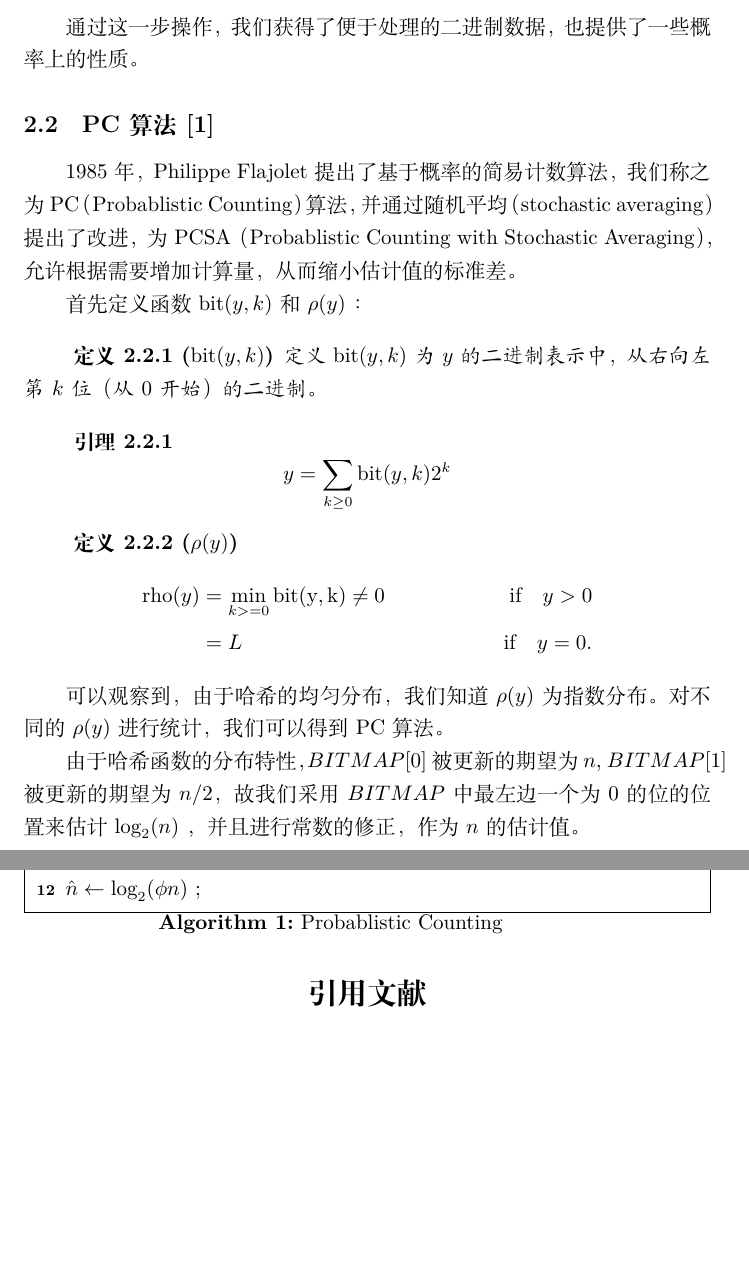
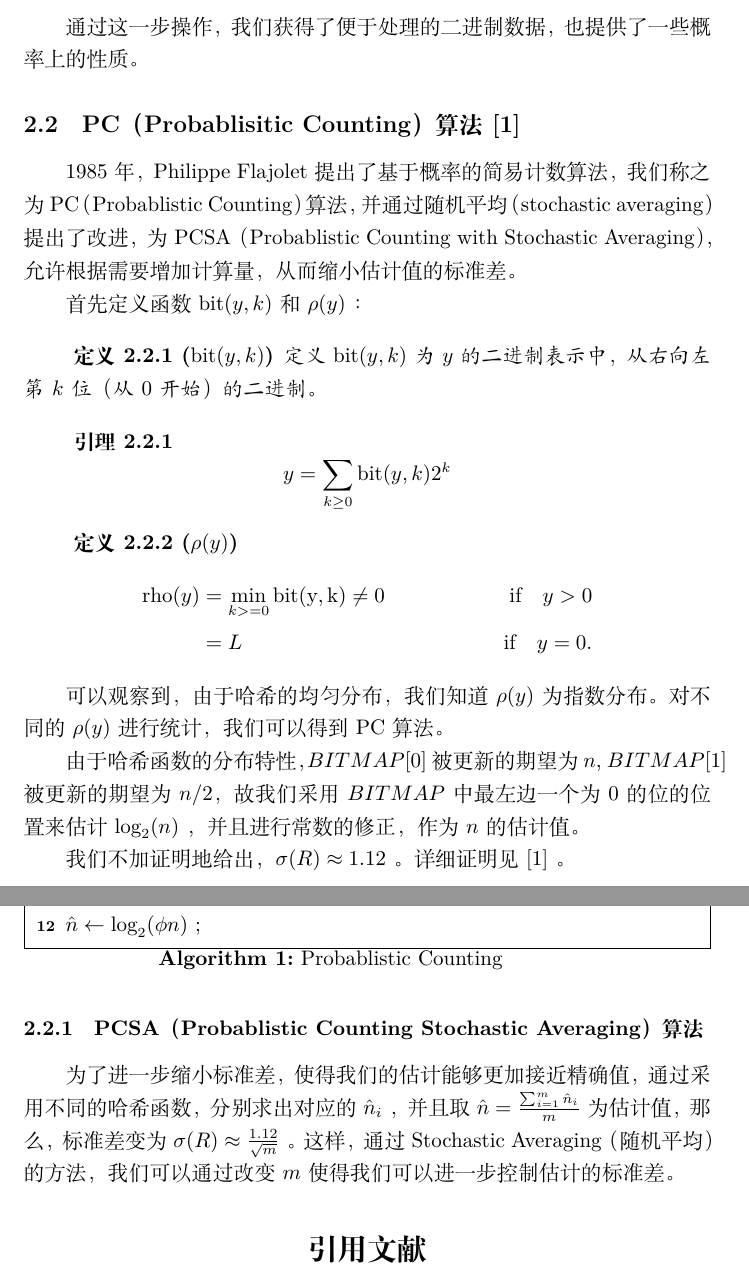
Before and after one commit to jiegec/probabilistic_counting_for_database, a LaTeX document (main.tex): two parts of pages 3 and 4 of 4 before the commit and two parts of pages 3 and 4 of 5 after it, joined at a grey line, cut so that both start at the same text, the shorter picture padded with empty space. Compiled offline with XeLaTeX.

Commit message:
Add pcsa

```diff
--- a/main.tex
+++ b/main.tex
@@ -81,7 +81,7 @@
 
     通过这一步操作，我们获得了便于处理的二进制数据，也提供了一些概率上的性质。
 
-\subsection{PC 算法 \cite{Flajolet:1985ixa}}
+\subsection{PC（Probablisitic Counting） 算法 \cite{Flajolet:1985ixa}}
 
     1985 年，Philippe Flajolet 提出了基于概率的简易计数算法，我们称之为 PC（Probablistic Counting）算法，并通过随机平均（stochastic averaging）提出了改进，为 PCSA（Probablistic Counting with Stochastic Averaging），允许根据需要增加计算量，从而缩小估计值的标准差。
 
@@ -130,6 +130,12 @@
 
     由于哈希函数的分布特性，$BITMAP[0]$ 被更新的期望为 $n$, $BITMAP[1]$ 被更新的期望为 $n / 2$，故我们采用 $BITMAP$ 中最左边一个为 $0$ 的位的位置来估计 $\log_2(n)$ ，并且进行常数的修正，作为 $n$ 的估计值。
 
+    我们不加证明地给出，$\sigma(R) \approx 1.12$ 。详细证明见 \cite{Flajolet:1985ixa} 。
+
+\subsubsection{PCSA（Probablistic Counting Stochastic Averaging） 算法}
+
+    为了进一步缩小标准差，使得我们的估计能够更加接近精确值，通过采用不同的哈希函数，分别求出对应的 $\hat{n}_i$ ，并且取 $\hat{n} = \frac{\sum_{i=1}^m{\hat{n}_i}}{m}$ 为估计值，那么，标准差变为 $\sigma(R) \approx \frac{1.12}{\sqrt{m}}$ 。这样，通过 Stochastic Averaging（随机平均）的方法，我们可以通过改变 $m$ 使得我们可以进一步控制估计的标准差。
+
 \printbibliography[title=引用文献]
 
 \end{document}
```
Also changed, not shown: main.pdf, 1 other file.
